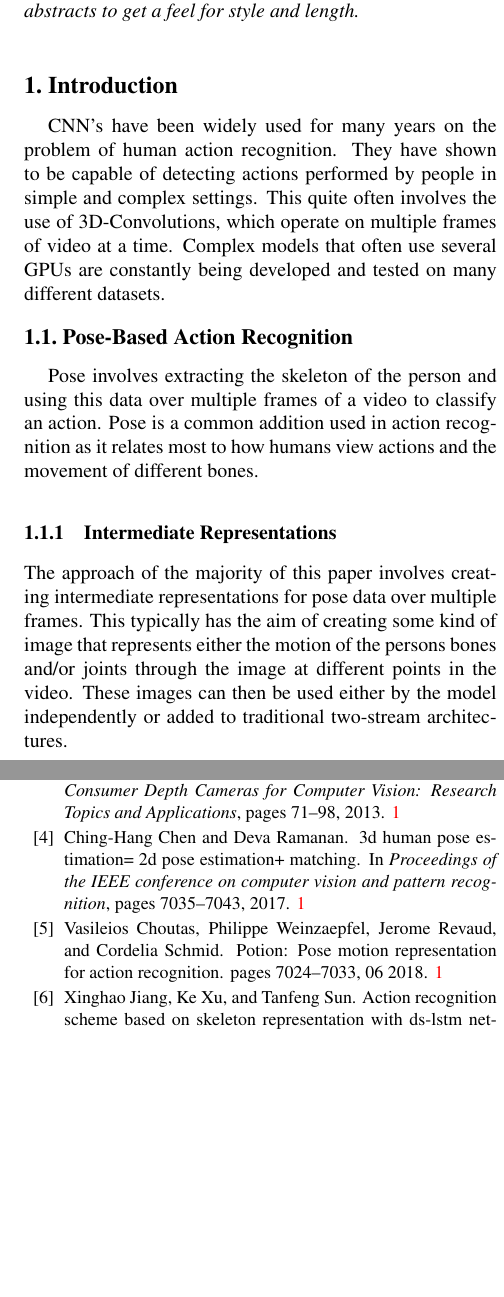
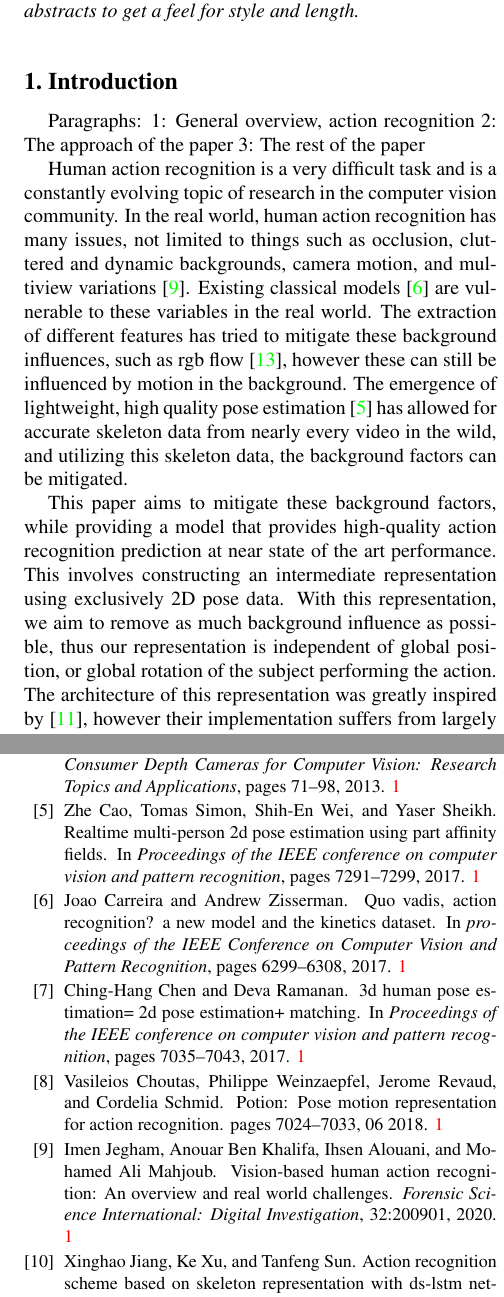
Before and after one commit to NickFleece/Thesis, a LaTeX thesis (thesis_cvpr/Paper.tex, which reads thesis_cvpr/ref.bib): two parts of the columns of pages 1 and 2 of 2, joined at a grey line, cut so that both start at the same text, the shorter picture padded with empty space. The pictures show the PDF file thesis_cvpr/Paper.pdf that the author committed with the source.

Commit message:
more paper things

```diff
--- a/thesis_cvpr/Paper.tex
+++ b/thesis_cvpr/Paper.tex
@@ -75,21 +75,10 @@ University of Ottawa\\
 
 %%%%%%%%% BODY TEXT
 \section{Introduction}
-\label{sec:intro}
 
-CNN's have been widely used for many years on the problem of human action recognition. They have shown to be capable of detecting actions performed by people in simple and complex settings. This quite often involves the use of 3D-Convolutions, which operate on multiple frames of video at a time. Complex models that often use several GPUs are constantly being developed and tested on many different datasets.
+Human action recognition is a very difficult task and is a constantly evolving topic of research in the computer vision community. In the real world, human action recognition has many issues, not limited to things such as occlusion, cluttered and dynamic backgrounds, camera motion, and multiview variations \cite{recognitionchallenges}. Existing classical models \cite{i3d} are vulnerable to these variables in the real world. The extraction of different features has tried to mitigate these background influences, such as rgb flow \cite{rgbflow}, however these can still be influenced by motion in the background. The emergence of lightweight, high quality pose estimation \cite{openpose} has allowed for accurate skeleton data from nearly every video in the wild, and utilizing this skeleton data, the background factors can be mitigated.
 
-\subsection{Pose-Based Action Recognition}
-
-Pose involves extracting the skeleton of the person and using this data over multiple frames of a video to classify an action. Pose is a common addition used in action recognition as it relates most to how humans view actions and the movement of different bones.
-
-\subsubsection{Intermediate Representations}
-
-The approach of the majority of this paper involves creating intermediate representations for pose data over multiple frames. This typically has the aim of creating some kind of image that represents either the motion of the persons bones and/or joints through the image at different points in the video. These images can then be used either by the model independently or added to traditional two-stream architectures.
-
-The advantage of these types of representations is that the model can be a small neural network (often CNN's) that can be trained end-to-end very quickly and with little memory. This quite often allows for real-time evaluation and in some cases mobile-capable models.
-
-\subsection{Person-Based Action Recognition}
+This paper aims to mitigate these background factors, while providing a model that provides high-quality action recognition prediction at near state of the art performance.  This involves constructing an intermediate representation using exclusively 2D pose data. With this representation, we aim to remove as much background influence as possible, thus our representation is independent of global position, or global rotation of the subject performing the action. The architecture of this representation was greatly inspired by \cite{simple_yet_efficient}, however their implementation suffers from largely relying on the global position of the person, which can reduce in the wild accuracy outside of curated datasets.
 
 \section{Related Work}
 \label{sec:relatedwork}
--- a/thesis_cvpr/ref.bib
+++ b/thesis_cvpr/ref.bib
@@ -184,0 +202,15 @@
+	organization={IEEE}
+}
+
+@inproceedings{i3d,
+	title={Quo vadis, action recognition? a new model and the kinetics dataset},
+	author={Carreira, Joao and Zisserman, Andrew},
+	booktitle={proceedings of the IEEE Conference on Computer Vision and Pattern Recognition},
+	pages={6299--6308},
+	year={2017}
+}
+
+@inproceedings{rgbflow,
+	title={Representation flow for action recognition},
+	author={Piergiovanni, AJ and Ryoo, Michael S},
+	booktitle={Proceedings of the IEEE/CVF conference on computer vision and pattern recognition},
@@ -184,0 +222,5 @@
+	title = {Vision-based human action recognition: An overview and real world challenges},
+	journal = {Forensic Science International: Digital Investigation},
+	volume = {32},
+	pages = {200901},
+	year = {2020},
@@ -184,0 +235,7 @@
+@inproceedings{openpose,
+	title={Realtime multi-person 2d pose estimation using part affinity fields},
+	author={Cao, Zhe and Simon, Tomas and Wei, Shih-En and Sheikh, Yaser},
+	booktitle={Proceedings of the IEEE conference on computer vision and pattern recognition},
+	pages={7291--7299},
+	year={2017}
+}
```
Also changed, not shown: thesis_cvpr/Paper.bbl, thesis_cvpr/Paper.pdf, thesis_cvpr/Paper.tex (4 more changed lines), thesis_cvpr/ref.bib (30 more changed lines), 5 other files.
